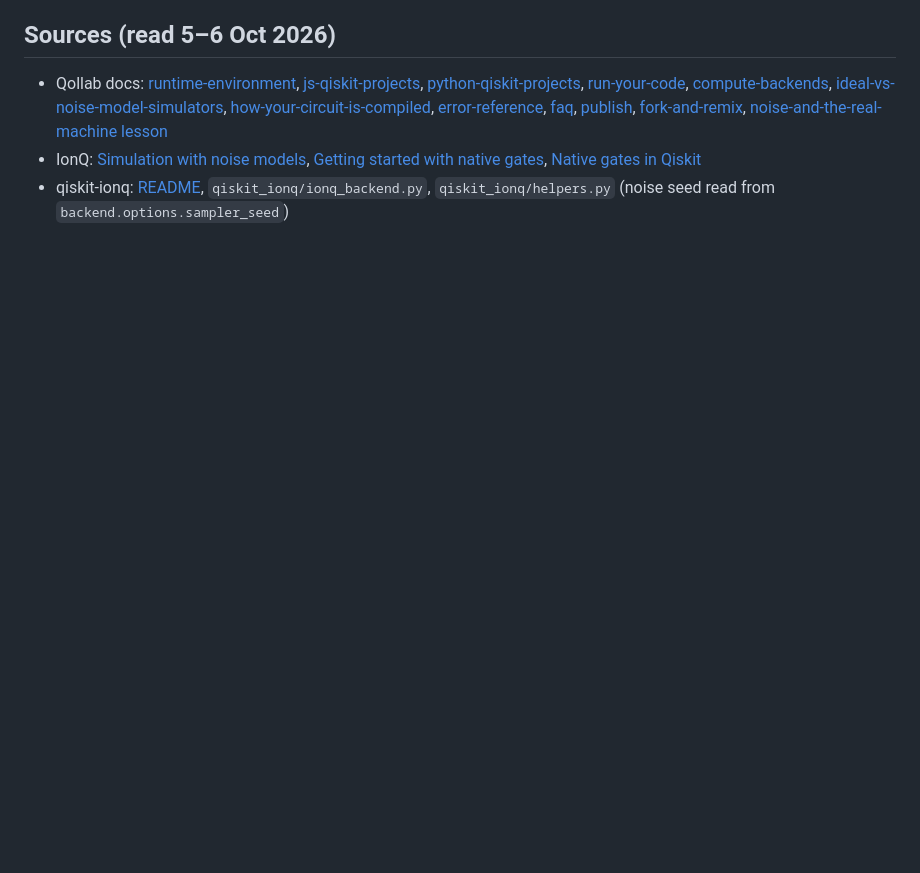
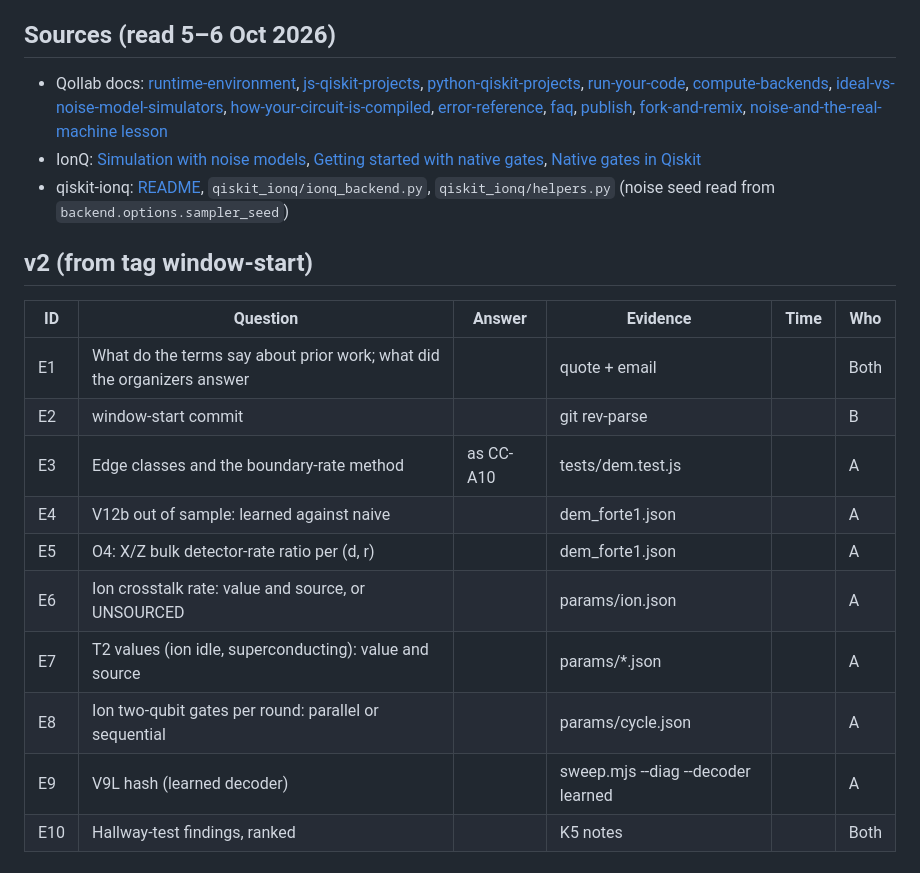
Before and after one commit to sahilmp/signal-to-syndrome, a Markdown page: DECISIONS.md, the part around the change. GitHub-like rendering; blank space fills up the shorter version.

```diff
--- a/DECISIONS.md
+++ b/DECISIONS.md
@@ -119,3 +119,18 @@ PyMatching tie counts, published links, deviations and handoff notes:
 - Qollab docs: [runtime-environment](https://qollab.xyz/learn/docs/runtime-environment), [js-qiskit-projects](https://qollab.xyz/learn/docs/js-qiskit-projects), [python-qiskit-projects](https://qollab.xyz/learn/docs/python-qiskit-projects), [run-your-code](https://qollab.xyz/learn/docs/run-your-code), [compute-backends](https://qollab.xyz/learn/docs/compute-backends), [ideal-vs-noise-model-simulators](https://qollab.xyz/learn/docs/ideal-vs-noise-model-simulators), [how-your-circuit-is-compiled](https://qollab.xyz/learn/docs/how-your-circuit-is-compiled), [error-reference](https://qollab.xyz/learn/docs/error-reference), [faq](https://qollab.xyz/learn/docs/faq), [publish](https://qollab.xyz/learn/docs/publish), [fork-and-remix](https://qollab.xyz/learn/docs/fork-and-remix), [noise-and-the-real-machine lesson](https://qollab.xyz/learn/programming-your-first-quantum-circuits/noise-and-the-real-machine)
 - IonQ: [Simulation with noise models](https://docs.ionq.com/guides/simulation-with-noise-models), [Getting started with native gates](https://docs.ionq.com/features/getting-started-with-native-gates), [Native gates in Qiskit](https://docs.ionq.com/sdks/qiskit/native-gates-qiskit)
 - qiskit-ionq: [README](https://github.com/qiskit-community/qiskit-ionq), `qiskit_ionq/ionq_backend.py`, `qiskit_ionq/helpers.py` (noise seed read from `backend.options.sampler_seed`)
+
+## v2 (from tag window-start)
+
+| ID | Question | Answer | Evidence | Time | Who |
+|---|---|---|---|---|---|
+| E1 | What do the terms say about prior work; what did the organizers answer | | quote + email | | Both |
+| E2 | window-start commit | | git rev-parse | | B |
+| E3 | Edge classes and the boundary-rate method | as CC-A10 | tests/dem.test.js | | A |
+| E4 | V12b out of sample: learned against naive | | dem_forte1.json | | A |
+| E5 | O4: X/Z bulk detector-rate ratio per (d, r) | | dem_forte1.json | | A |
+| E6 | Ion crosstalk rate: value and source, or UNSOURCED | | params/ion.json | | A |
+| E7 | T2 values (ion idle, superconducting): value and source | | params/*.json | | A |
+| E8 | Ion two-qubit gates per round: parallel or sequential | | params/cycle.json | | A |
+| E9 | V9L hash (learned decoder) | | sweep.mjs --diag --decoder learned | | A |
+| E10 | Hallway-test findings, ranked | | K5 notes | | Both |
```
Also changed, not shown: CLAUDE.md (+22 -13 lines), docs/notes_results.md (+12 -0 lines).
